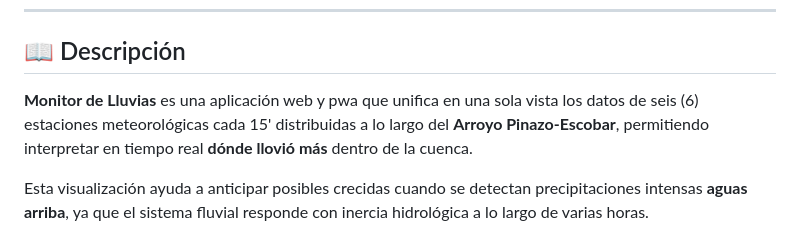
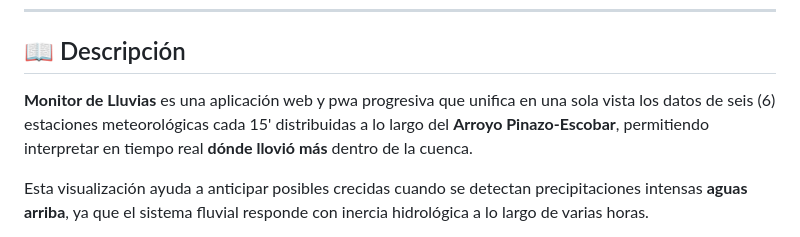
Before and after one commit to guardianesarroyos/Monitor-lluvias-Pinazo-Escobar, a Markdown page: README.md, the part around the change. GitHub-like rendering.

```diff
--- a/README.md
+++ b/README.md
@@ -10,7 +10,7 @@
 
 ## 📖 Descripción
 
-**Monitor de Lluvias** es una aplicación web y pwa que unifica en una sola vista los datos de seis (6) estaciones meteorológicas cada 15' distribuidas a lo largo del **Arroyo Pinazo-Escobar**, permitiendo interpretar en tiempo real **dónde llovió más** dentro de la cuenca.
+**Monitor de Lluvias** es una aplicación web y pwa progresiva que unifica en una sola vista los datos de seis (6) estaciones meteorológicas cada 15' distribuidas a lo largo del **Arroyo Pinazo-Escobar**, permitiendo interpretar en tiempo real **dónde llovió más** dentro de la cuenca.
 
 Esta visualización ayuda a anticipar posibles crecidas cuando se detectan precipitaciones intensas **aguas arriba**, ya que el sistema fluvial responde con inercia hidrológica a lo largo de varias horas.
 
```
